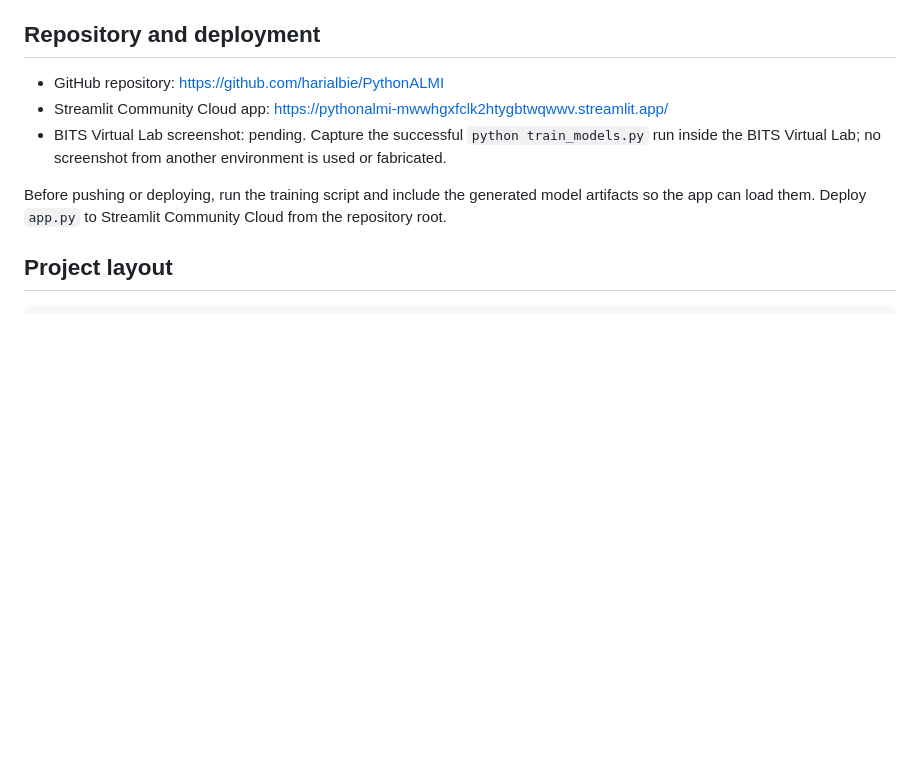
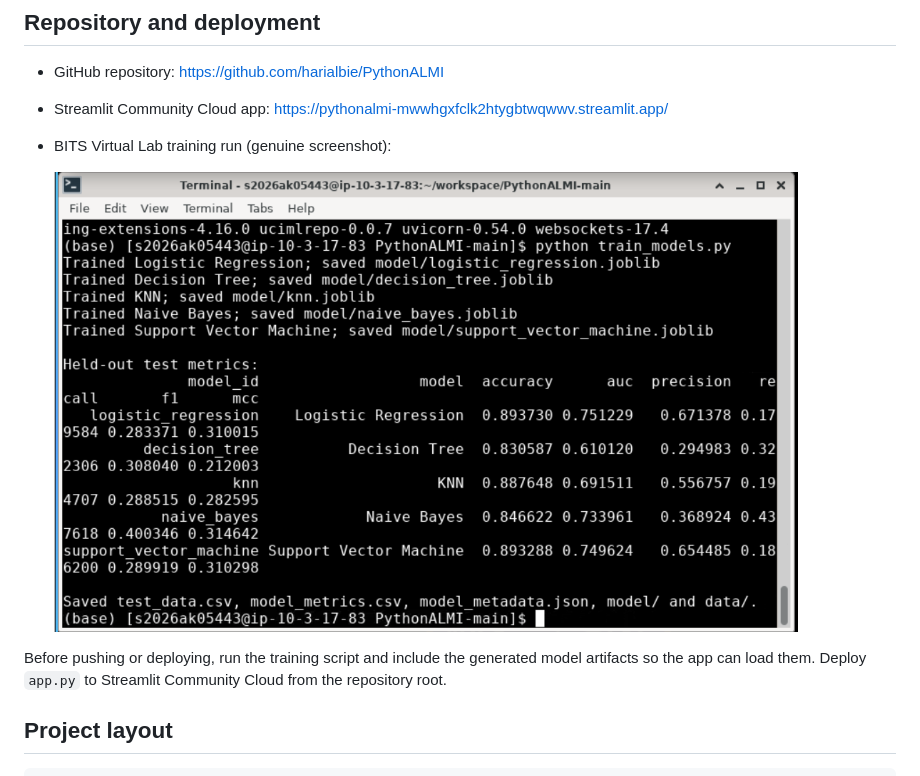
Before and after one commit to harialbie/PythonALMI, a Markdown page: README.md, the part around the change. GitHub-like rendering; pictures changed too: screenshots/bits-virtual-lab-training.png (added); blank space fills up the shorter version.

Commit message:
Add genuine BITS lab training screenshot
Co-authored-by: Copilot <223556219+Copilot@users.noreply.github.com>

```diff
--- a/README.md
+++ b/README.md
@@ -105,9 +105,9 @@ version may produce slightly different values.
 - GitHub repository: <https://github.com/harialbie/PythonALMI>
 - Streamlit Community Cloud app:
   <https://pythonalmi-mwwhgxfclk2htygbtwqwwv.streamlit.app/>
-- BITS Virtual Lab screenshot: pending. Capture the successful
-  `python train_models.py` run inside the BITS Virtual Lab; no screenshot from
-  another environment is used or fabricated.
+- BITS Virtual Lab training run (genuine screenshot):
+
+  ![Successful model training run in the BITS Virtual Lab](screenshots/bits-virtual-lab-training.png)
 
 Before pushing or deploying, run the training script and include the generated
 model artifacts so the app can load them. Deploy `app.py` to Streamlit Community
```
